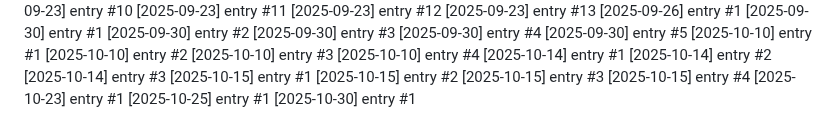
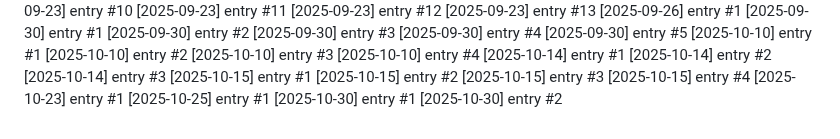
Before and after one commit to Lijnaff/project-glitch, a Markdown page: dev-notes.md, the part around the change. Rendered like a GitHub page.

Commit message:
update: 2025-10-30 (2/12)

```diff
--- a/dev-notes.md
+++ b/dev-notes.md
@@ -159,3 +159,4 @@
 [2025-10-23] entry #1
 [2025-10-25] entry #1
 [2025-10-30] entry #1
+[2025-10-30] entry #2
```
